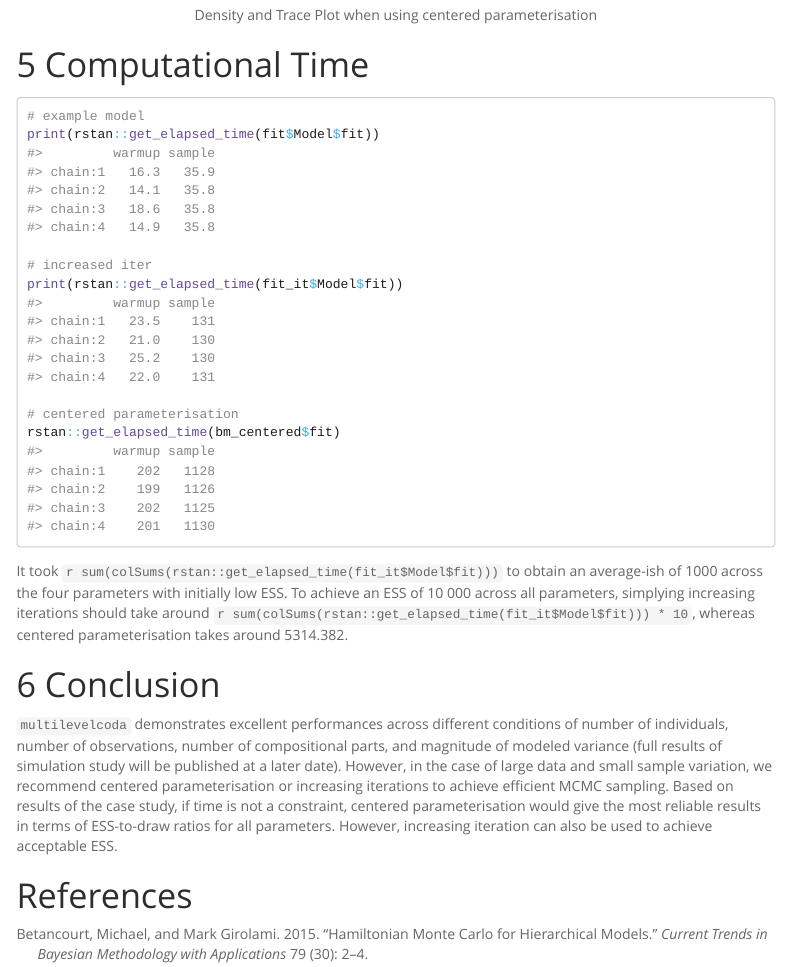
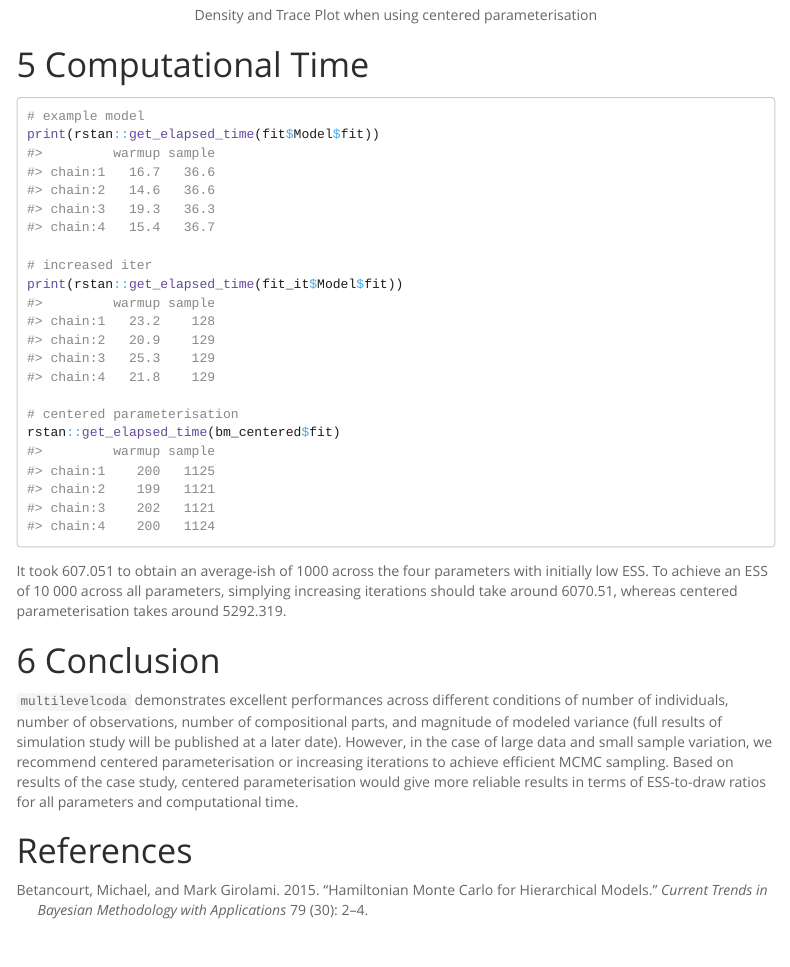
Before and after one commit to florale/multilevelcoda, an R Markdown document (vignettes/E-simmodel-diag.Rmd): the page in a window 1100 px wide, from 10540 px down. Rendered offline with R 4.5, knitr and Pandoc, with nearby package versions; menus at the side of the page are left out; long lines of code are wrapped.

Commit message:
fix typos

````diff
--- a/vignettes/E-simmodel-diag.Rmd
+++ b/vignettes/E-simmodel-diag.Rmd
@@ -518,32 +518,32 @@ plot(bm_centered, pars = c("b_Intercept", "b_bilr1", "b_bilr2", "sd_ID__Intercep
 # example model
 print(rstan::get_elapsed_time(fit$Model$fit))
 #>         warmup sample
-#> chain:1   16.3   35.9
-#> chain:2   14.1   35.8
-#> chain:3   18.6   35.8
-#> chain:4   14.9   35.8
+#> chain:1   16.7   36.6
+#> chain:2   14.6   36.6
+#> chain:3   19.3   36.3
+#> chain:4   15.4   36.7
 
 # increased iter
 print(rstan::get_elapsed_time(fit_it$Model$fit))
 #>         warmup sample
-#> chain:1   23.5    131
-#> chain:2   21.0    130
-#> chain:3   25.2    130
-#> chain:4   22.0    131
+#> chain:1   23.2    128
+#> chain:2   20.9    129
+#> chain:3   25.3    129
+#> chain:4   21.8    129
 
 # centered parameterisation
 rstan::get_elapsed_time(bm_centered$fit)
 #>         warmup sample
-#> chain:1    202   1128
-#> chain:2    199   1126
-#> chain:3    202   1125
-#> chain:4    201   1130
+#> chain:1    200   1125
+#> chain:2    199   1121
+#> chain:3    202   1121
+#> chain:4    200   1124
 ```
-It took ` r sum(colSums(rstan::get_elapsed_time(fit_it$Model$fit)))` to obtain an average-ish of 1000
+It took 607.051 to obtain an average-ish of 1000
 across the four parameters with initially low ESS.
 To achieve an ESS of 10 000 across all parameters,
-simplying increasing iterations should take around ` r sum(colSums(rstan::get_elapsed_time(fit_it$Model$fit))) * 10`,
-whereas centered parameterisation takes around 5314.382.
+simplying increasing iterations should take around 6070.51,
+whereas centered parameterisation takes around 5292.319.
 
 # Conclusion
 `multilevelcoda` demonstrates excellent performances across different conditions
@@ -555,8 +555,7 @@ in the case of large data and small sample variation,
 we recommend centered parameterisation or increasing iterations to
 achieve efficient MCMC sampling.
 Based on results of the case study,
-if time is not a constraint, centered parameterisation would give
-the most reliable results in terms of ESS-to-draw ratios for all parameters.
-However, increasing iteration can also be used to achieve acceptable ESS.
+centered parameterisation would give
+more reliable results in terms of ESS-to-draw ratios for all parameters and computational time.
 
 # References
````
Also changed, not shown: vignettes/E-simmodel-diag.Rmd (2 more changed lines), 1 other file.
